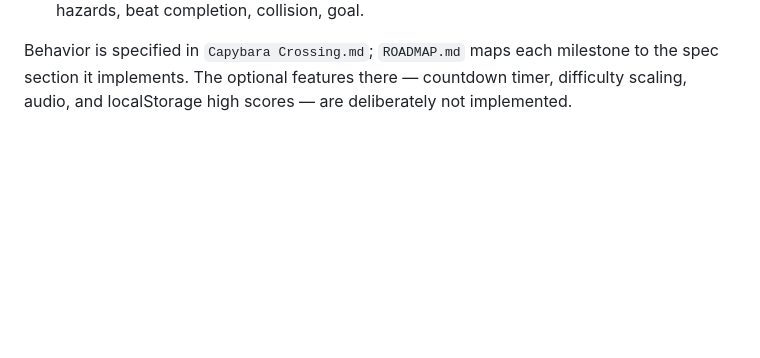
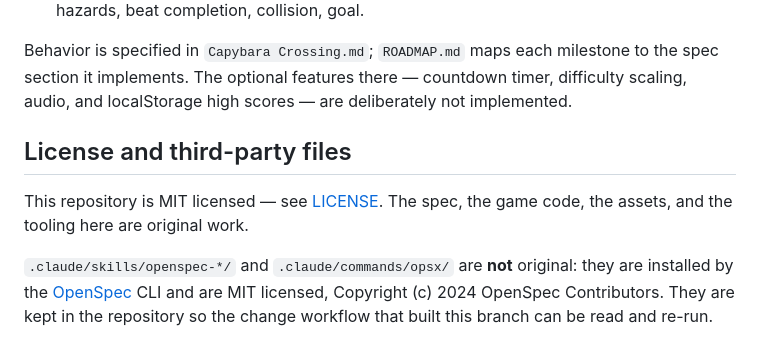
Before and after one commit to ranton256/capybara_crossing, a Markdown page: README.md, the part around the change. Rendered like a GitHub page; blank space fills up the shorter version.

Commit message:
README: name the vendored OpenSpec files
.claude/skills/openspec-* and .claude/commands/opsx are installed by the
OpenSpec CLI, not written here: MIT, (c) 2024 OpenSpec Contributors. They
stay, because the change workflow that built this branch is worth reading,
but the README should not let them pass as original work.

Co-Authored-By: Claude Opus 5 (1M context) <noreply@anthropic.com>
Claude-Session: https://claude.ai/code/session_012aL5QvA1bwfM8QhyuguDYZ

```diff
--- a/README.md
+++ b/README.md
@@ -95,3 +95,14 @@ Behavior is specified in `Capybara Crossing.md`; `ROADMAP.md` maps each mileston
 to the spec section it implements. The optional features there — countdown timer,
 difficulty scaling, audio, and localStorage high scores — are deliberately not
 implemented.
+
+## License and third-party files
+
+This repository is MIT licensed — see [LICENSE](LICENSE). The spec, the game
+code, the assets, and the tooling here are original work.
+
+`.claude/skills/openspec-*/` and `.claude/commands/opsx/` are **not** original:
+they are installed by the [OpenSpec](https://github.com/Fission-AI/openspec)
+CLI and are MIT licensed, Copyright (c) 2024 OpenSpec Contributors. They are
+kept in the repository so the change workflow that built this branch can be
+read and re-run.
```
